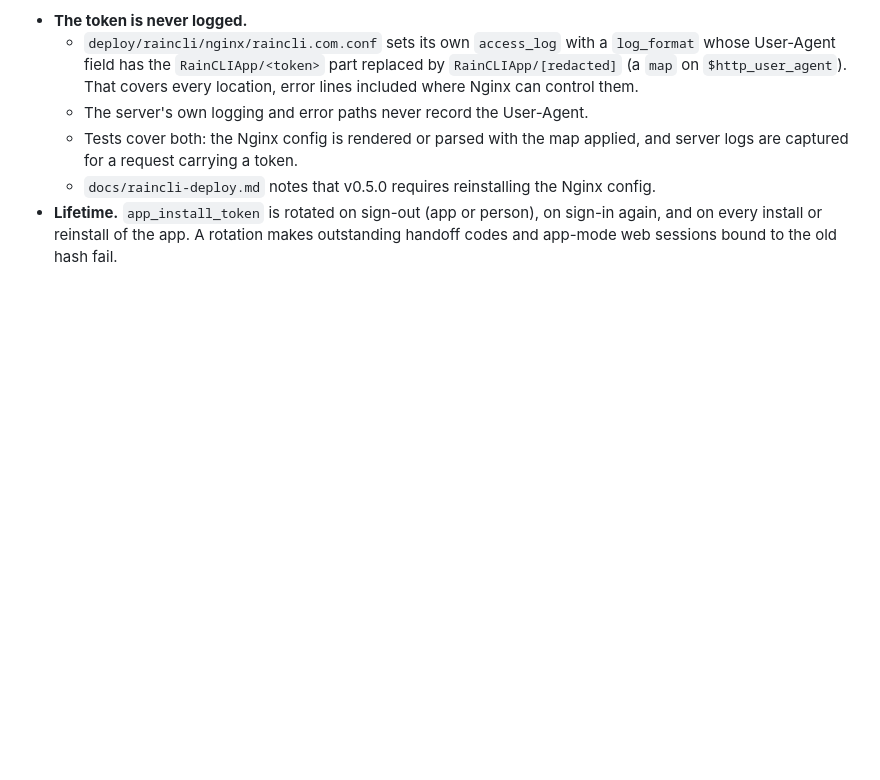
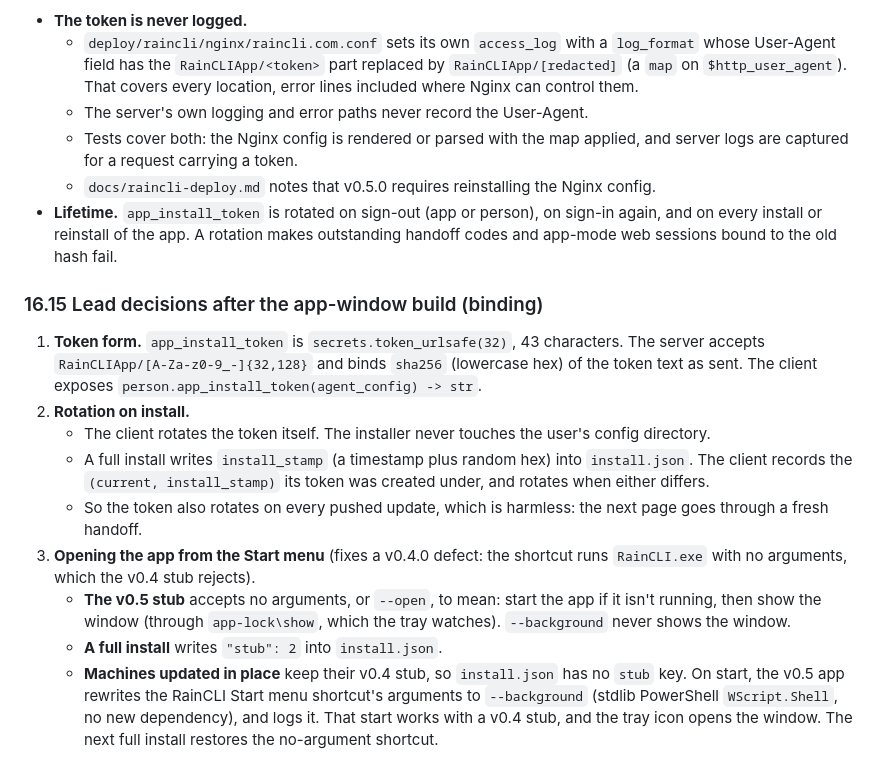
Before and after one commit to DylanHallahan/raincli, a Markdown page: docs/raincli-protocol.md, the part around the change. Rendered like a GitHub page; blank space fills up the shorter version.

Commit message:
Record lead decisions after the app-window build (protocol 16.15)
Co-Authored-By: Claude Opus 5.5 <noreply@anthropic.com>

```diff
--- a/docs/raincli-protocol.md
+++ b/docs/raincli-protocol.md
@@ -1146,3 +1146,14 @@ The reviewer checks the framing specifically in every Phase 2 round.
   - Tests cover both: the Nginx config is rendered or parsed with the map applied, and server logs are captured for a request carrying a token.
   - `docs/raincli-deploy.md` notes that v0.5.0 requires reinstalling the Nginx config.
 - **Lifetime.** `app_install_token` is rotated on sign-out (app or person), on sign-in again, and on every install or reinstall of the app. A rotation makes outstanding handoff codes and app-mode web sessions bound to the old hash fail.
+
+### 16.15 Lead decisions after the app-window build (binding)
+1. **Token form.** `app_install_token` is `secrets.token_urlsafe(32)`, 43 characters. The server accepts `RainCLIApp/[A-Za-z0-9_-]{32,128}` and binds `sha256` (lowercase hex) of the token text as sent. The client exposes `person.app_install_token(agent_config) -> str`.
+2. **Rotation on install.**
+   - The client rotates the token itself. The installer never touches the user's config directory.
+   - A full install writes `install_stamp` (a timestamp plus random hex) into `install.json`. The client records the `(current, install_stamp)` its token was created under, and rotates when either differs.
+   - So the token also rotates on every pushed update, which is harmless: the next page goes through a fresh handoff.
+3. **Opening the app from the Start menu** (fixes a v0.4.0 defect: the shortcut runs `RainCLI.exe` with no arguments, which the v0.4 stub rejects).
+   - **The v0.5 stub** accepts no arguments, or `--open`, to mean: start the app if it isn't running, then show the window (through `app-lock\show`, which the tray watches). `--background` never shows the window.
+   - **A full install** writes `"stub": 2` into `install.json`.
+   - **Machines updated in place** keep their v0.4 stub, so `install.json` has no `stub` key. On start, the v0.5 app rewrites the RainCLI Start menu shortcut's arguments to `--background` (stdlib PowerShell `WScript.Shell`, no new dependency), and logs it. That start works with a v0.4 stub, and the tray icon opens the window. The next full install restores the no-argument shortcut.
```
